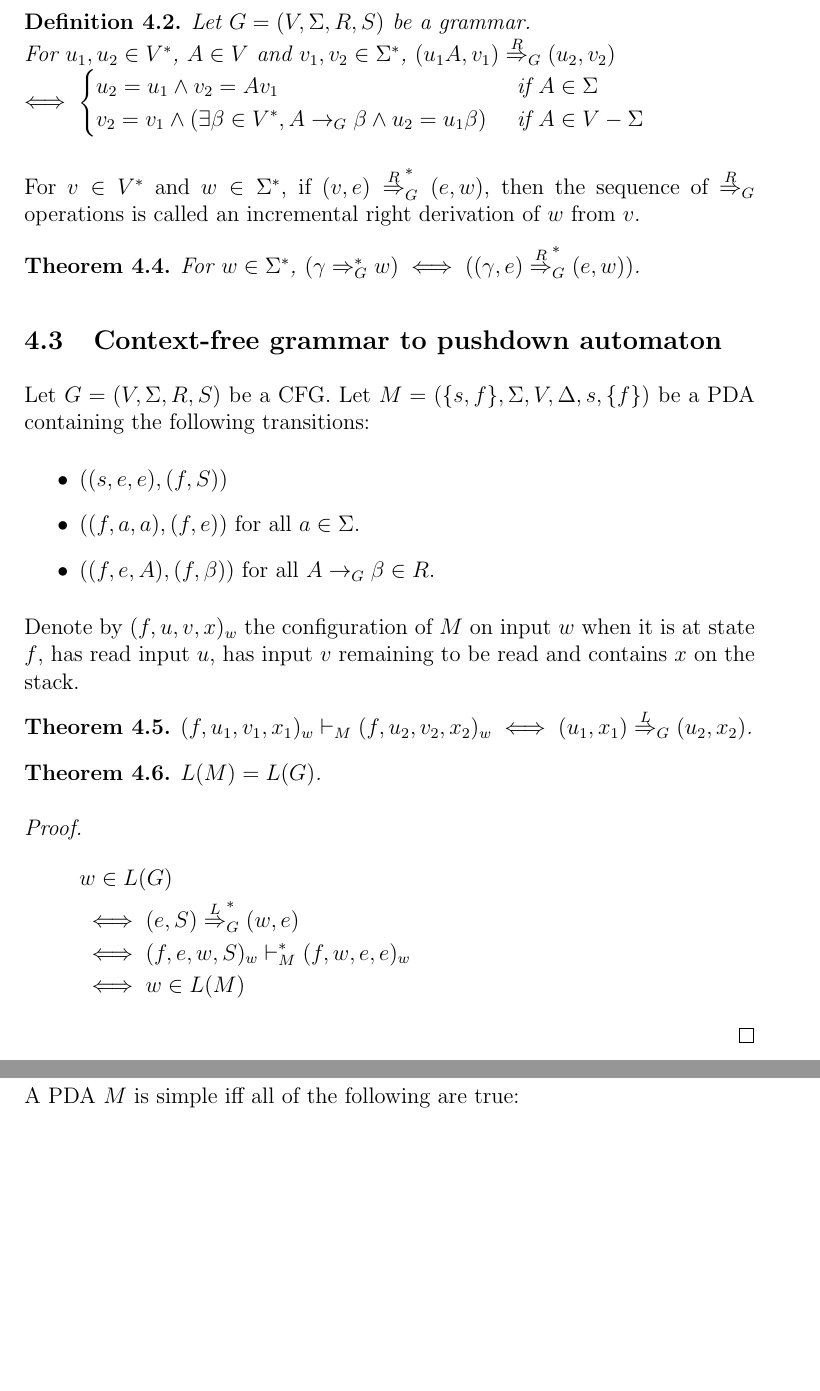
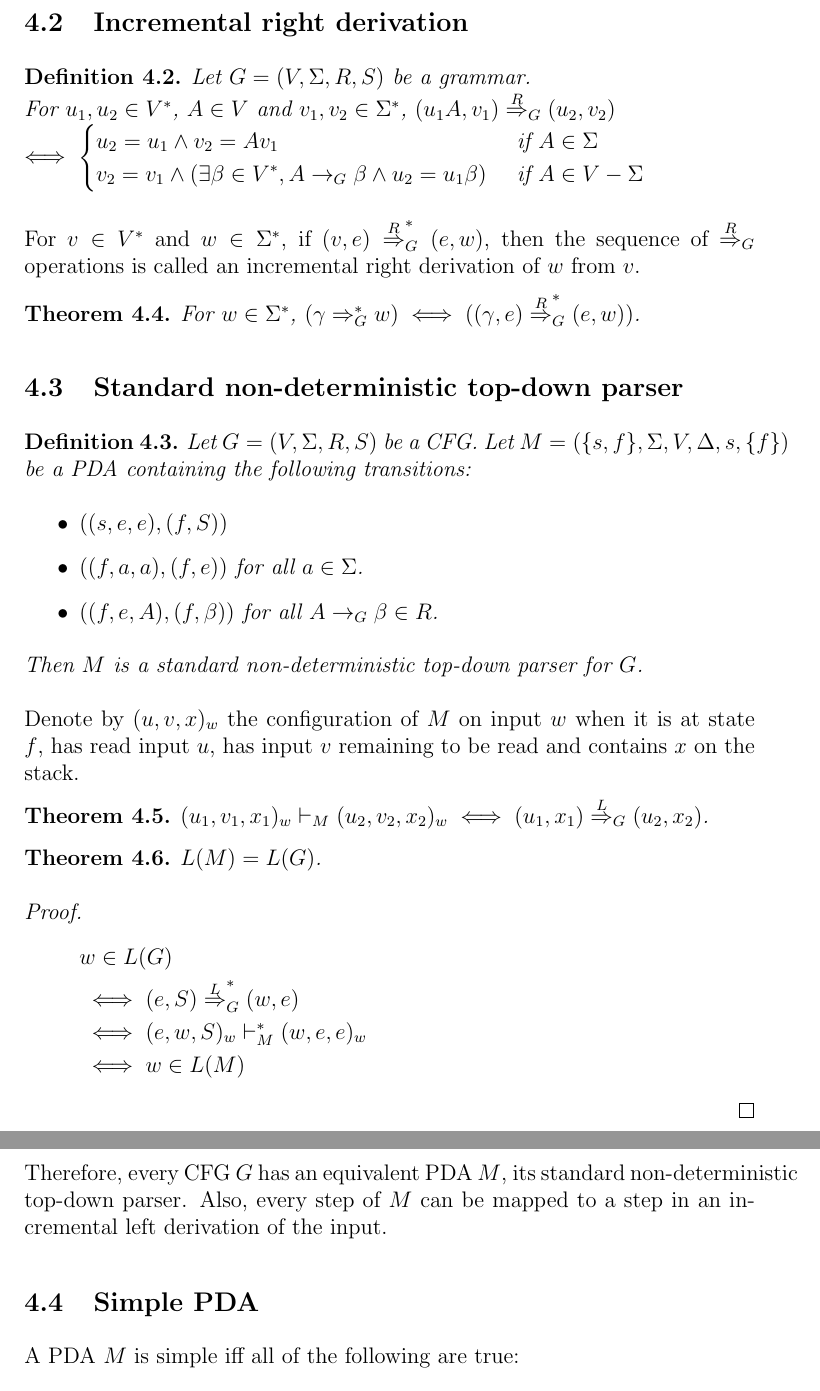
Before and after one commit to sharmaeklavya2/notes-source, a LaTeX document (src/theory-of-computing/context-free-grammars.tex): two parts of pages 8 and 9 of 18, joined at a grey line, cut at the place of the change, the shorter picture padded with empty space. Compiled offline with pdfLaTeX.

Commit message:
CFG: Use the term 'standard non-det top-down parser'

```diff
--- a/src/theory-of-computing/context-free-grammars.tex
+++ b/src/theory-of-computing/context-free-grammars.tex
@@ -288,8 +288,9 @@ For $w \in \Sigma^*$,
 $(\gamma \gArrow{G}^* w) \iff ((\gamma, e) \gArrowR{G}^* (e, w))$.
 \end{theorem}
 
-\subsection{Context-free grammar to pushdown automaton}
+\subsection{Standard non-deterministic top-down parser}
 
+\begin{definition}
 Let $G = (V, \Sigma, R, S)$ be a CFG.
 Let $M = (\{s, f\}, \Sigma, V, \Delta, s, \{f\})$ be a PDA
 containing the following transitions:
@@ -298,22 +299,27 @@ containing the following transitions:
 \item $((f, a, a), (f, e))$ for all $a \in \Sigma$.
 \item $((f, e, A), (f, \beta))$ for all $A \garrow{G} \beta \in R$.
 \end{itemize}
+Then $M$ is a standard non-deterministic top-down parser for $G$.
+\end{definition}
 
-Denote by $(f, u, v, x)_w$ the configuration of $M$ on input $w$ when it is at state $f$,
+Denote by $(u, v, x)_w$ the configuration of $M$ on input $w$ when it is at state $f$,
 has read input $u$, has input $v$ remaining to be read and contains $x$ on the stack.
 
 \begin{theorem}
-$(f, u_1, v_1, x_1)_w \vdash_M (f, u_2, v_2, x_2)_w \iff (u_1, x_1) \gArrowL{G} (u_2, x_2)$.
+$(u_1, v_1, x_1)_w \vdash_M (u_2, v_2, x_2)_w \iff (u_1, x_1) \gArrowL{G} (u_2, x_2)$.
 \end{theorem}
 \begin{theorem}$L(M) = L(G)$.\end{theorem}
 \begin{proof}
 \begin{align*}
 & w \in L(G)
 \\ &\iff (e, S) \gArrowL{G}^* (w, e)
-\\ &\iff (f, e, w, S)_w \vdash_M^* (f, w, e, e)_w
+\\ &\iff (e, w, S)_w \vdash_M^* (w, e, e)_w
 \\ &\iff w \in L(M)
 \end{align*}
 \end{proof}
+
+Therefore, every CFG $G$ has an equivalent PDA $M$, its standard non-deterministic top-down parser.
+Also, every step of $M$ can be mapped to a step in an incremental left derivation of the input.
 
 \subsection{Simple PDA}
 
```
